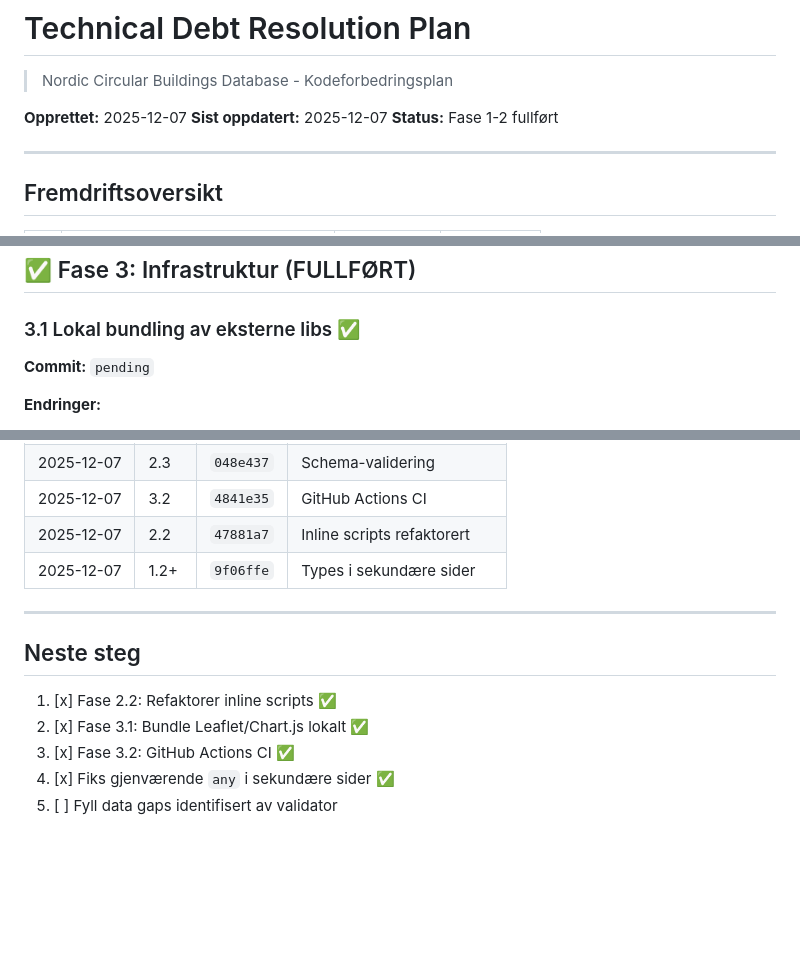
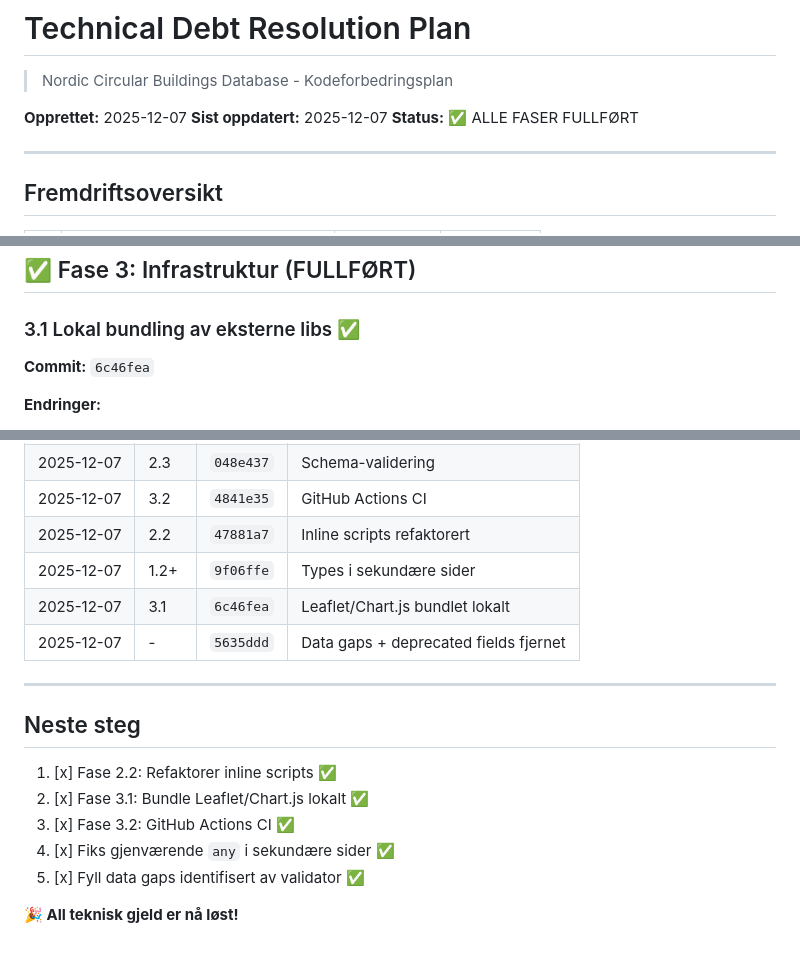
Before and after one commit to justaride/nordic-circular-buildings, a Markdown page: TECHNICAL_DEBT_PLAN.md, 3 parts joined by grey strips. Rendered like a GitHub page; blank space fills up the shorter version.

Commit message:
Mark all technical debt as resolved
All 7 technical debt items now complete:
1. ✅ Hardcoded values removed
2. ✅ TypeScript types added
3. ✅ Automatic data sync
4. ✅ Inline scripts refactored
5. ✅ Schema validation
6. ✅ CDN dependencies bundled locally
7. ✅ GitHub Actions CI

Data quality: All gaps filled, deprecated fields removed.

🤖 Generated with [Claude Code](https://claude.com/claude-code)

Co-Authored-By: Claude <noreply@anthropic.com>

```diff
--- a/TECHNICAL_DEBT_PLAN.md
+++ b/TECHNICAL_DEBT_PLAN.md
@@ -3,7 +3,7 @@
 
 **Opprettet:** 2025-12-07
 **Sist oppdatert:** 2025-12-07
-**Status:** Fase 1-2 fullført
+**Status:** ✅ ALLE FASER FULLFØRT
 
 ---
 
@@ -147,7 +147,7 @@ Validated 25 projects
 
 ### 3.1 Lokal bundling av eksterne libs ✅
 
-**Commit:** `pending`
+**Commit:** `6c46fea`
 
 **Endringer:**
 - Installert `leaflet` og `chart.js` som npm-avhengigheter
@@ -194,6 +194,8 @@ jobs:
 | 2025-12-07 | 3.2 | `4841e35` | GitHub Actions CI |
 | 2025-12-07 | 2.2 | `47881a7` | Inline scripts refaktorert |
 | 2025-12-07 | 1.2+ | `9f06ffe` | Types i sekundære sider |
+| 2025-12-07 | 3.1 | `6c46fea` | Leaflet/Chart.js bundlet lokalt |
+| 2025-12-07 | - | `5635ddd` | Data gaps + deprecated fields fjernet |
 
 ---
 
@@ -203,4 +205,6 @@ jobs:
 2. [x] Fase 3.1: Bundle Leaflet/Chart.js lokalt ✅
 3. [x] Fase 3.2: GitHub Actions CI ✅
 4. [x] Fiks gjenværende `any` i sekundære sider ✅
-5. [ ] Fyll data gaps identifisert av validator
+5. [x] Fyll data gaps identifisert av validator ✅
+
+**🎉 All teknisk gjeld er nå løst!**
```
